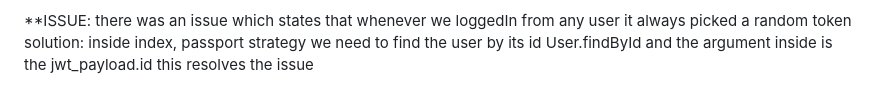
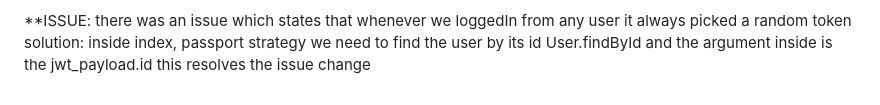
Before and after one commit to Ashfaqur4988/react-ecommerce-backEnd, a Markdown page: README.md, the part around the change. Rendered like a GitHub page.

```diff
--- a/README.md
+++ b/README.md
@@ -190,3 +190,4 @@ also in frontend removed the id in the api and made it independent
 there was an issue which states that whenever we loggedIn from any user it always picked a random token
 solution: inside index, passport strategy we need to find the user by its id User.findById and the argument inside is the jwt_payload.id
 this resolves the issue
+change
```
